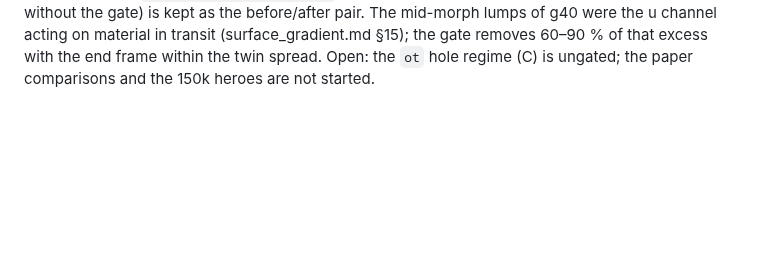
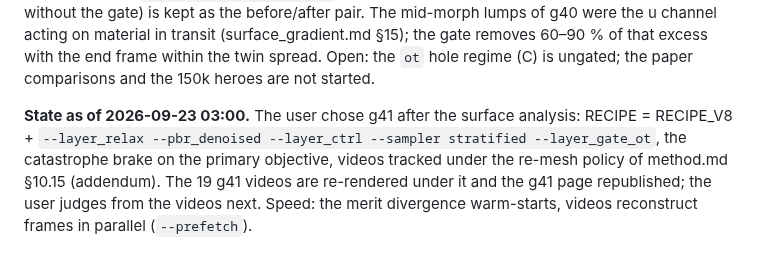
Before and after one commit to Chayoso/Shape-morphing-binder, a Markdown page: docs/overview.md, the part around the change. Drawn GitHub-style; blank space fills up the shorter version.

Commit message:
overview.md: state as of 2026-09-23 (g41 chosen, tracked videos, speed)
Co-Authored-By: Claude Fable 5.1 <noreply@anthropic.com>

```diff
--- a/docs/overview.md
+++ b/docs/overview.md
@@ -102,3 +102,5 @@ hyde06_env.sh`); GPUs 1 and 3 belong to another user. The final 40k gallery is `
 (`output/report_g40`, `scripts/ops/gallery40.sh` on the server; builder `build_report150.py`).
 
 **State as of 2026-09-22 night.** The recipe is RECIPE_V8 + `--layer_relax --pbr_denoised --layer_ctrl --sampler stratified --layer_gate_ot` (hyde06_env.sh); the outer merit's catastrophe brake reads the primary objective alone. The deliverable gallery is g41 (19 targets at 40k, tracked Poisson videos; `docs/gallery41_report.md`, artifact "40k 최종 갤러리 g41"); g40 (the same recipe without the gate) is kept as the before/after pair. The mid-morph lumps of g40 were the u channel acting on material in transit (surface_gradient.md §15); the gate removes 60–90 % of that excess with the end frame within the twin spread. Open: the `ot` hole regime (C) is ungated; the paper comparisons and the 150k heroes are not started.
+
+**State as of 2026-09-23 03:00.** The user chose g41 after the surface analysis: RECIPE = RECIPE_V8 + `--layer_relax --pbr_denoised --layer_ctrl --sampler stratified --layer_gate_ot`, the catastrophe brake on the primary objective, videos tracked under the re-mesh policy of method.md §10.15 (addendum). The 19 g41 videos are re-rendered under it and the g41 page republished; the user judges from the videos next. Speed: the merit divergence warm-starts, videos reconstruct frames in parallel (`--prefetch`).
```
